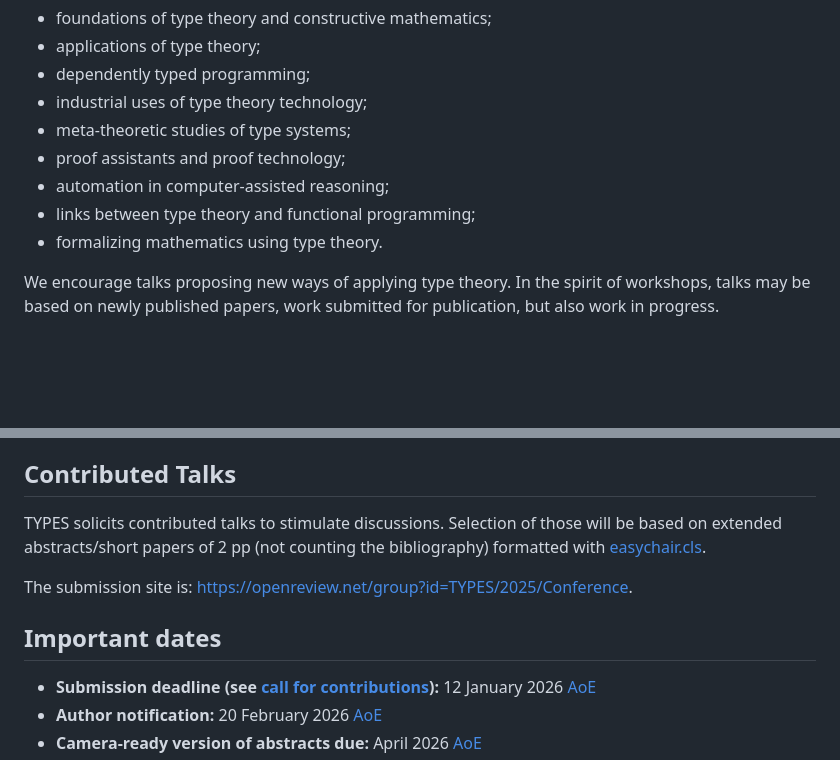
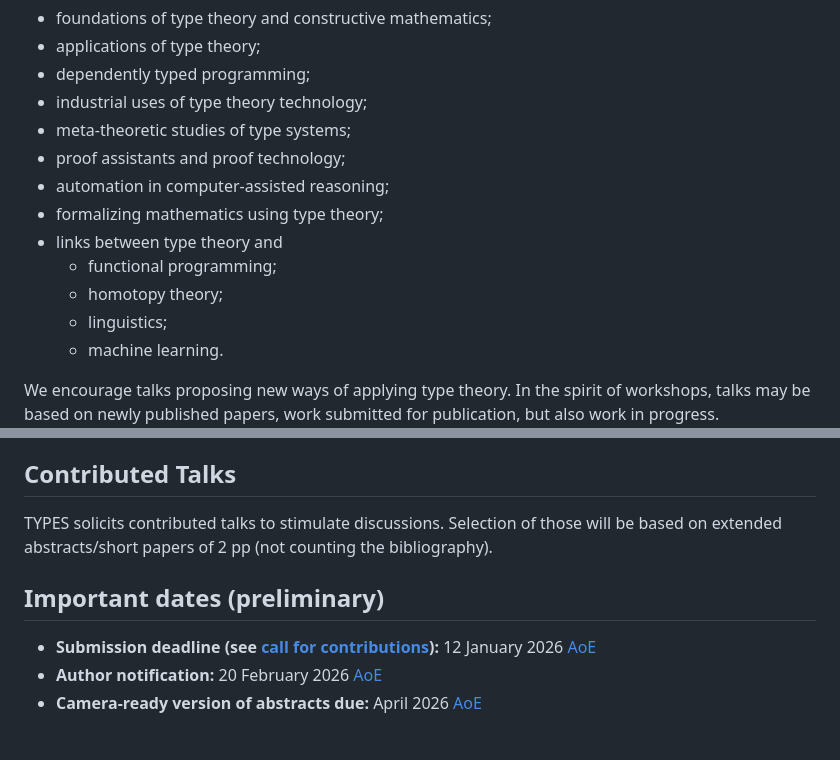
Before and after one commit to sattlerc/types-website, a Markdown page: call-for-contributions.md, 2 parts joined by grey strips. Drawn GitHub-style; blank space fills up the shorter version.

Commit message:
Update call for papers.

```diff
--- a/call-for-contributions.md
+++ b/call-for-contributions.md
@@ -20,8 +20,12 @@ The TYPES areas of interest include, but are not limited to:
 - meta-theoretic studies of type systems;
 - proof assistants and proof technology;
 - automation in computer-assisted reasoning;
-- links between type theory and functional programming;
-- formalizing mathematics using type theory.
+- formalizing mathematics using type theory;
+- links between type theory and
+  * functional programming;
+  * homotopy theory;
+  * linguistics;
+  * machine learning.
 
 We encourage talks proposing new ways of applying type theory.
 In the spirit of workshops, talks may be based on newly published papers, work submitted for publication, but also work in progress.
@@ -35,12 +39,14 @@ Researchers from [COST Inclusiveness Target Countries](https://www.cost.eu/about
 ## Contributed Talks
 
 TYPES solicits contributed talks to stimulate discussions.
-Selection of those will be based on extended abstracts/short papers of 2 pp (not counting the bibliography) formatted with [easychair.cls](https://easychair.org/publications/for_authors).
+Selection of those will be based on extended abstracts/short papers of 2 pp (not counting the bibliography). <!-- formatted with [easychair.cls](https://easychair.org/publications/for_authors) -->
 
+<!--
 The submission site is:
 <https://openreview.net/group?id=TYPES/2025/Conference>.
+-->
 
-## Important dates
+## Important dates (preliminary)
 
 - **Submission deadline (see [call for contributions](cfp.html)):**
   12 January 2026 [AoE](https://www.timeanddate.com/time/zones/aoe)
```
Also changed, not shown: other parts of call-for-contributions.md (+2 -10 lines).
